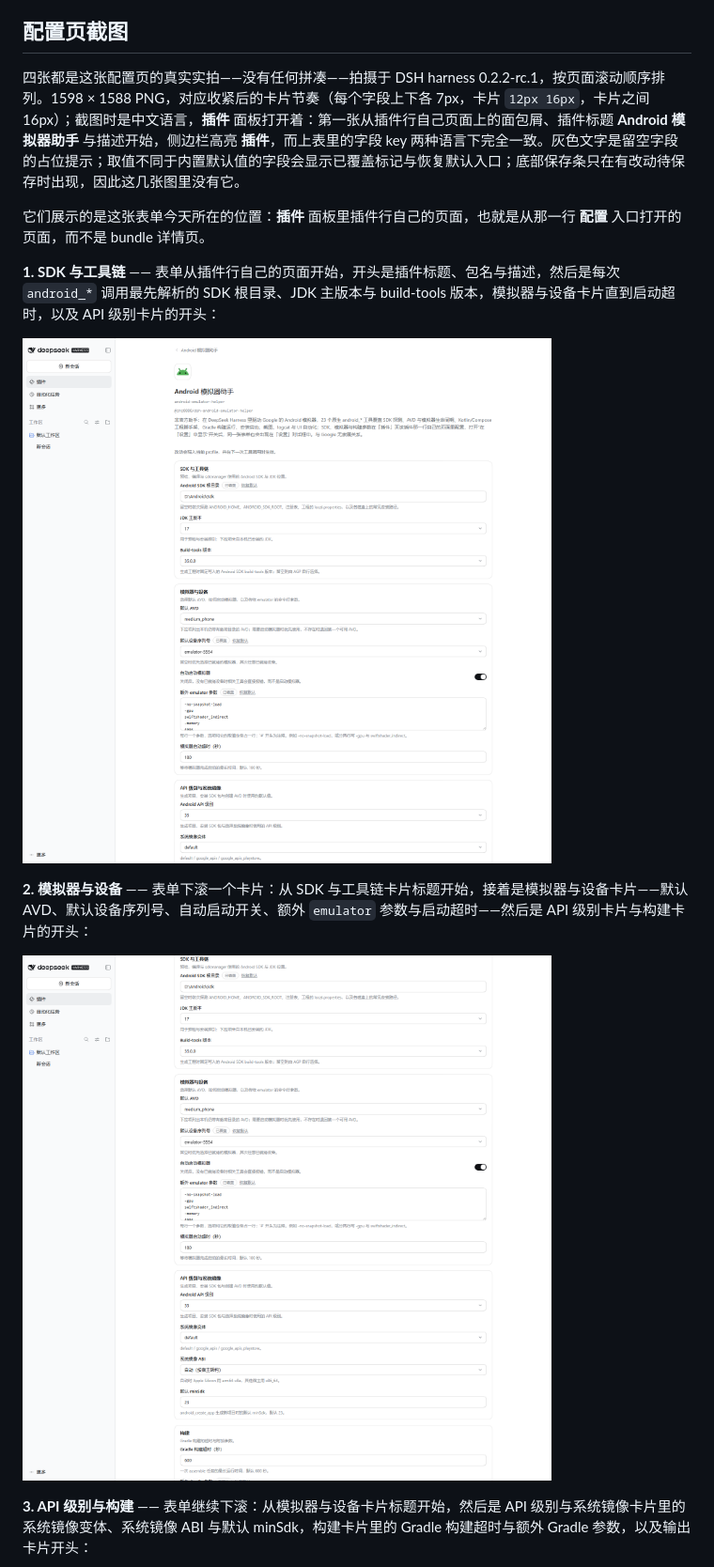
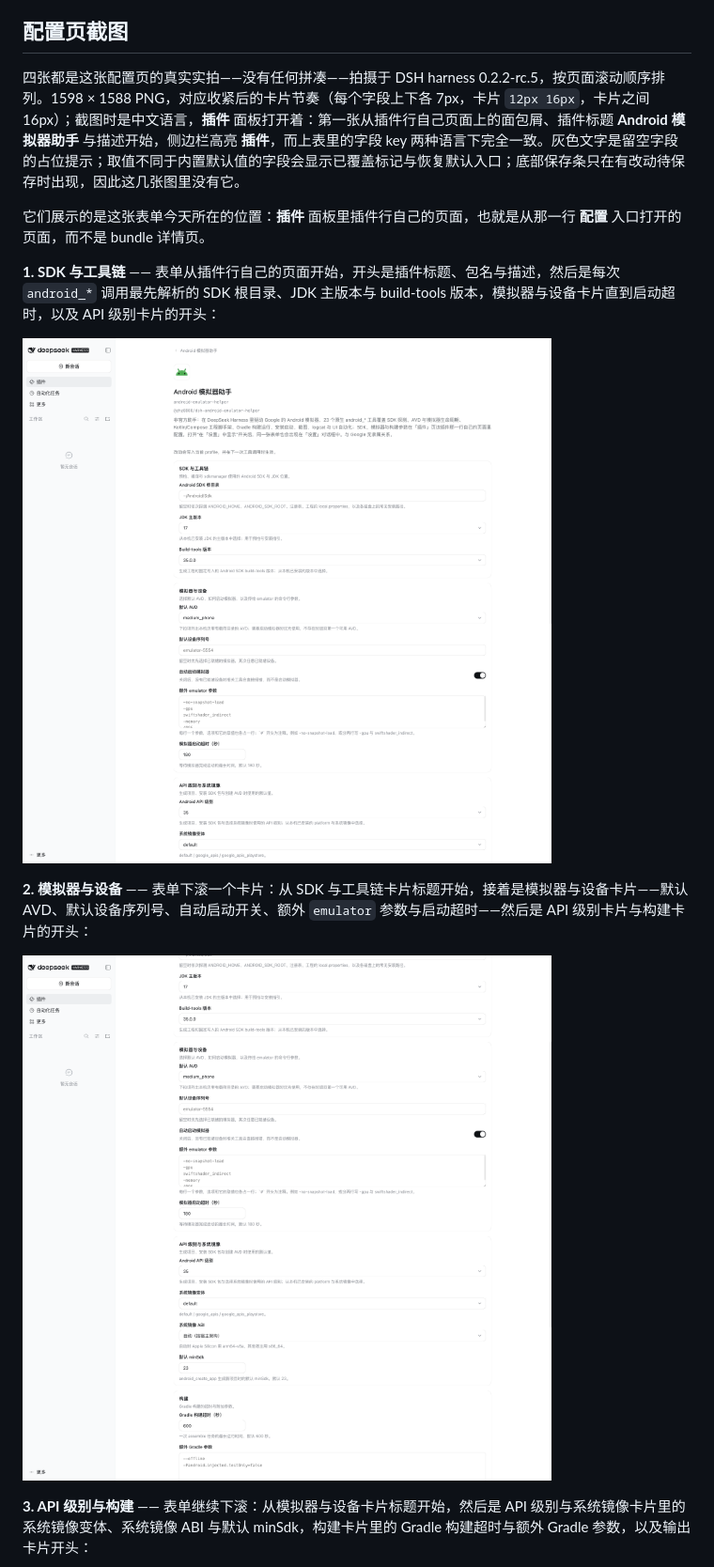
Before and after one commit to zhz8888/dsh-android-emulator-helper, a Markdown page: README.zh-CN.md, the part around the change. Shown at 94% size. Drawn GitHub-style; pictures changed too: assets/settings-page-1-sdk-and-toolchain.png, assets/settings-page-2-emulator-and-devices.png.

```diff
--- a/README.zh-CN.md
+++ b/README.zh-CN.md
@@ -133,7 +133,7 @@ host 半侧用两个精确 Fetch 路由支撑页面上的按钮：
 
 ## 配置页截图
 
-四张都是这张配置页的真实实拍——没有任何拼凑——拍摄于 DSH harness 0.2.2-rc.1，按页面滚动顺序排列。1598 × 1588 PNG，对应收紧后的卡片节奏（每个字段上下各 7px，卡片 `12px 16px`，卡片之间 16px）；截图时是中文语言，**插件** 面板打开着：第一张从插件行自己页面上的面包屑、插件标题 **Android 模拟器助手** 与描述开始，侧边栏高亮 **插件**，而上表里的字段 key 两种语言下完全一致。灰色文字是留空字段的占位提示；取值不同于内置默认值的字段会显示已覆盖标记与恢复默认入口；底部保存条只在有改动待保存时出现，因此这几张图里没有它。
+四张都是这张配置页的真实实拍——没有任何拼凑——拍摄于 DSH harness 0.2.2-rc.5，按页面滚动顺序排列。1598 × 1588 PNG，对应收紧后的卡片节奏（每个字段上下各 7px，卡片 `12px 16px`，卡片之间 16px）；截图时是中文语言，**插件** 面板打开着：第一张从插件行自己页面上的面包屑、插件标题 **Android 模拟器助手** 与描述开始，侧边栏高亮 **插件**，而上表里的字段 key 两种语言下完全一致。灰色文字是留空字段的占位提示；取值不同于内置默认值的字段会显示已覆盖标记与恢复默认入口；底部保存条只在有改动待保存时出现，因此这几张图里没有它。
 
 它们展示的是这张表单今天所在的位置：**插件** 面板里插件行自己的页面，也就是从那一行 **配置** 入口打开的页面，而不是 bundle 详情页。
 
```
Also changed, not shown: AGENTS.md (+1 -1 lines), README.md (+1 -1 lines), assets/settings-page-3-api-and-build.png, assets/settings-page-4-output-and-diagnostics.png.
